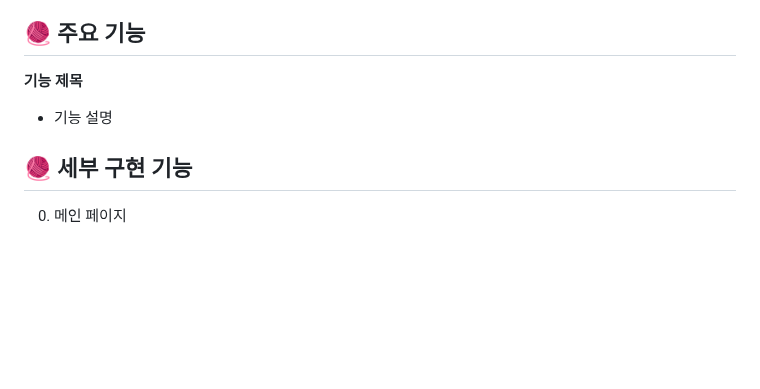
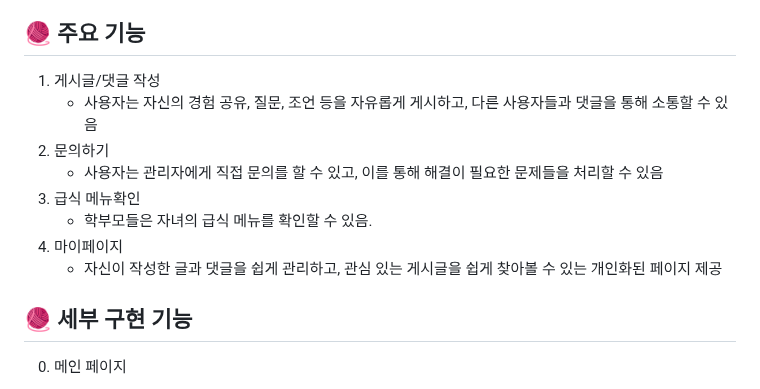
Before and after one commit to tongueEye/CatchUp, a Markdown page: README.md, the part around the change. GitHub-like rendering; blank space fills up the shorter version.

```diff
--- a/README.md
+++ b/README.md
@@ -73,8 +73,14 @@
 
 ## 🧶 주요 기능
 
-**기능 제목**
-- 기능 설명
+1. 게시글/댓글 작성
+   - 사용자는 자신의 경험 공유, 질문, 조언 등을 자유롭게 게시하고, 다른 사용자들과 댓글을 통해 소통할 수 있음
+2. 문의하기
+   - 사용자는 관리자에게 직접 문의를 할 수 있고, 이를 통해 해결이 필요한 문제들을 처리할 수 있음
+3. 급식 메뉴확인
+   - 학부모들은 자녀의 급식 메뉴를 확인할 수 있음.
+4. 마이페이지
+   - 자신이 작성한 글과 댓글을 쉽게 관리하고, 관심 있는 게시글을 쉽게 찾아볼 수 있는 개인화된 페이지 제공
 
 
 
```
